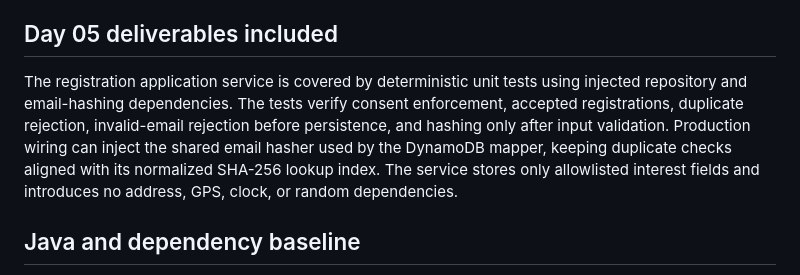
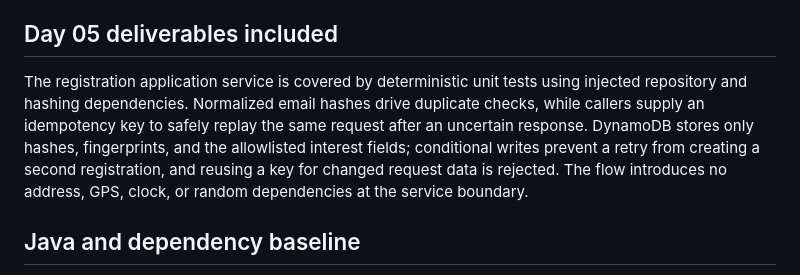
Before and after one commit to LindokuhleMPMahlangu/Saved2ServeConnect, a Markdown page: README.md, the part around the change. Rendered like a GitHub page.

Commit message:
Refactor registration service description to clarify unit test coverage and idempotency key usage

```diff
--- a/README.md
+++ b/README.md
@@ -53,7 +53,7 @@ The complete write-up is in [docs/day-04-dynamodb-keys-indexes-and-access-patter
 
 ## Day 05 deliverables included
 
-The registration application service is covered by deterministic unit tests using injected repository and email-hashing dependencies. The tests verify consent enforcement, accepted registrations, duplicate rejection, invalid-email rejection before persistence, and hashing only after input validation. Production wiring can inject the shared email hasher used by the DynamoDB mapper, keeping duplicate checks aligned with its normalized SHA-256 lookup index. The service stores only allowlisted interest fields and introduces no address, GPS, clock, or random dependencies.
+The registration application service is covered by deterministic unit tests using injected repository and hashing dependencies. Normalized email hashes drive duplicate checks, while callers supply an idempotency key to safely replay the same request after an uncertain response. DynamoDB stores only hashes, fingerprints, and the allowlisted interest fields; conditional writes prevent a retry from creating a second registration, and reusing a key for changed request data is rejected. The flow introduces no address, GPS, clock, or random dependencies at the service boundary.
 
 ## Java and dependency baseline
 
```
